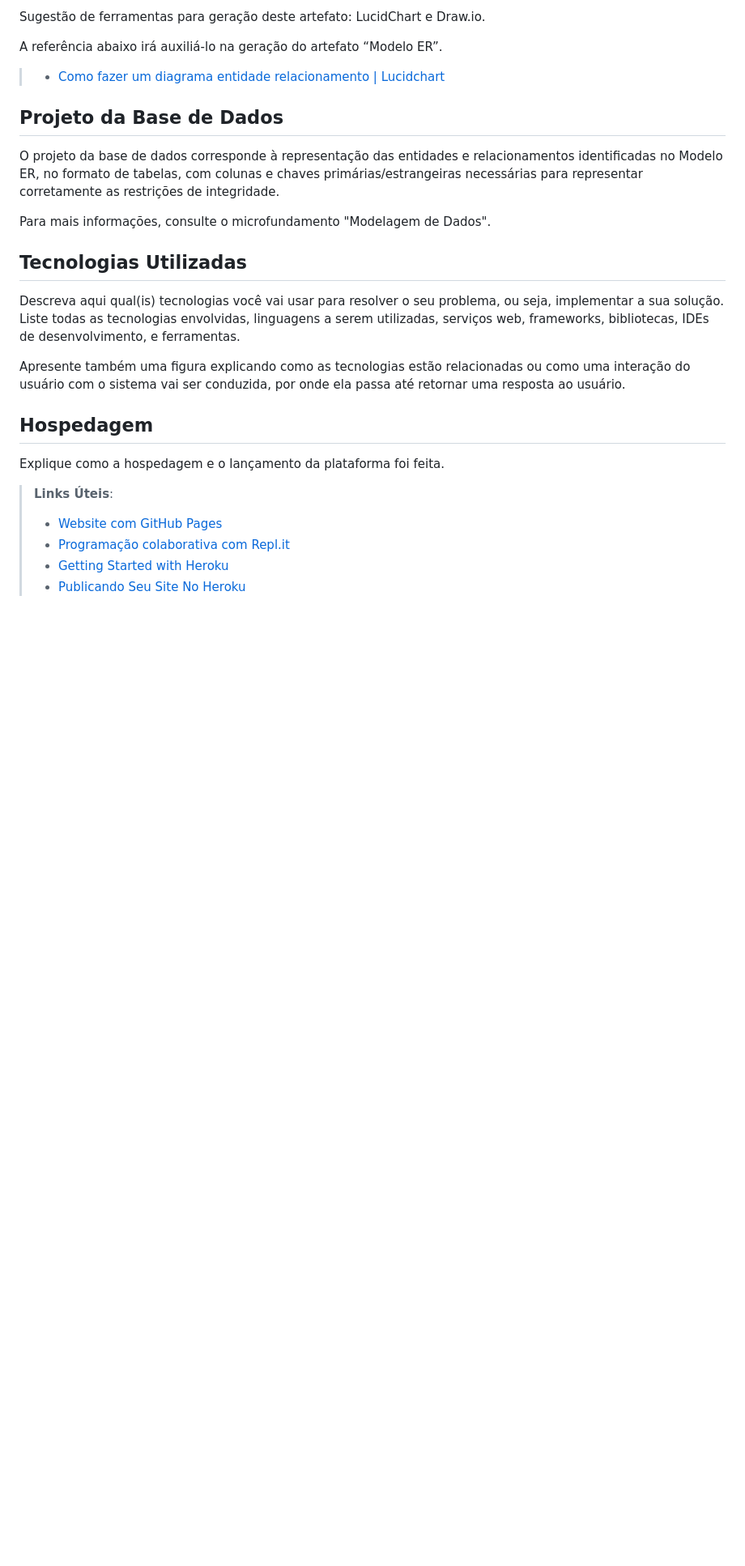
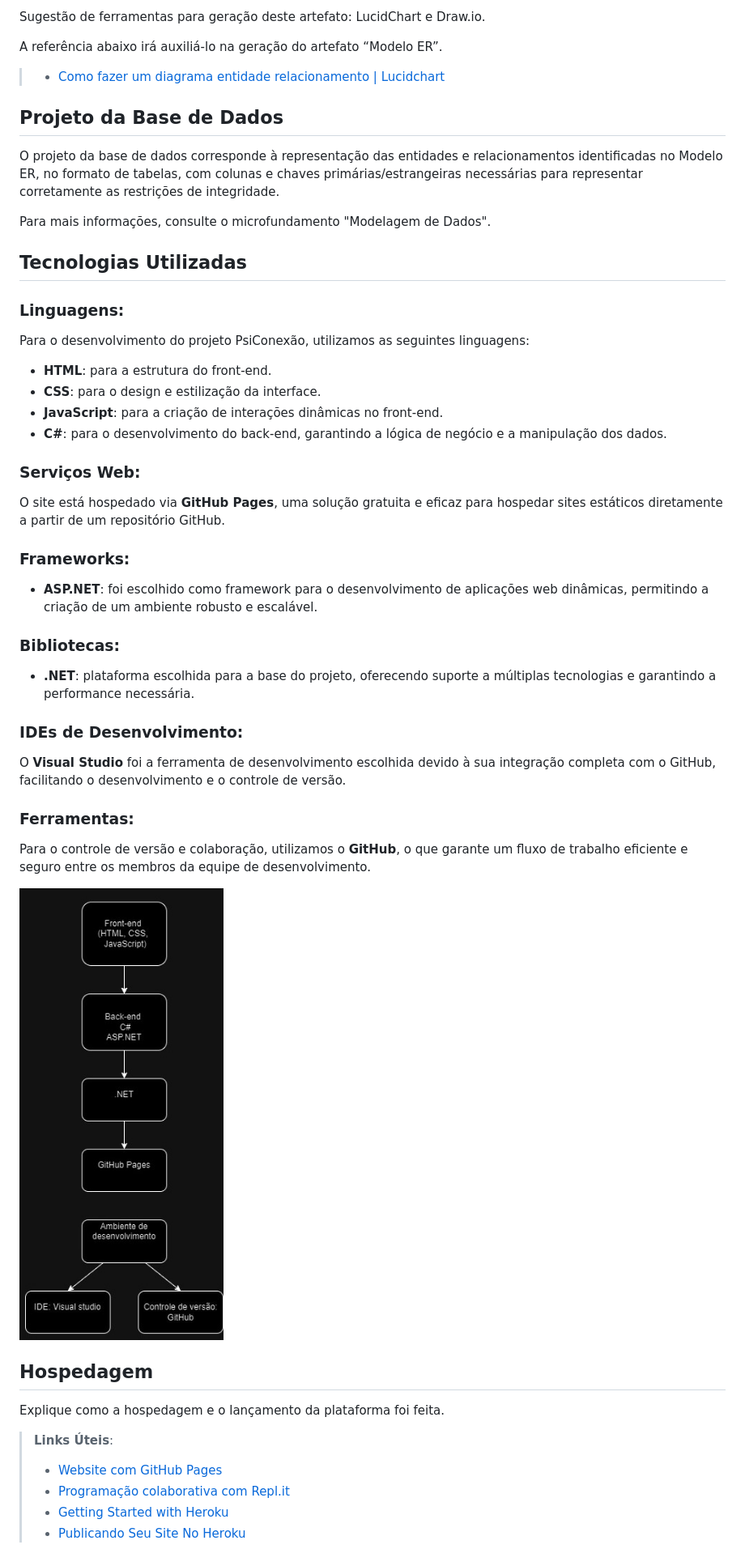
Before and after one commit to emersonjuunior/psiconexao, a Markdown page: docs/05-Arquitetura da Solução.md, the part around the change. Shown: that part at 81% size. Drawn GitHub-style; pictures changed too: docs/img/tecnologias.jpg (added); blank space fills up the shorter version.

Commit message:
tecnologiasUtilizadas

```diff
--- a/docs/05-Arquitetura da Solução.md
+++ b/docs/05-Arquitetura da Solução.md
@@ -30,10 +30,24 @@ O projeto da base de dados corresponde à representação das entidades e relaci
 Para mais informações, consulte o microfundamento "Modelagem de Dados".
 
 ## Tecnologias Utilizadas
+### Linguagens:
+Para o desenvolvimento do projeto PsiConexão, utilizamos as seguintes linguagens:
+- **HTML**: para a estrutura do front-end.
+- **CSS**: para o design e estilização da interface.
+- **JavaScript**: para a criação de interações dinâmicas no front-end.
+- **C#**: para o desenvolvimento do back-end, garantindo a lógica de negócio e a manipulação dos dados.
+### Serviços Web:
+O site está hospedado via **GitHub Pages**, uma solução gratuita e eficaz para hospedar sites estáticos diretamente a partir de um repositório GitHub.
+### Frameworks:
+- **ASP.NET**: foi escolhido como framework para o desenvolvimento de aplicações web dinâmicas, permitindo a criação de um ambiente robusto e escalável.
+### Bibliotecas:
+- **.NET**: plataforma escolhida para a base do projeto, oferecendo suporte a múltiplas tecnologias e garantindo a performance necessária.
+### IDEs de Desenvolvimento:
+O **Visual Studio** foi a ferramenta de desenvolvimento escolhida devido à sua integração completa com o GitHub, facilitando o desenvolvimento e o controle de versão.
+### Ferramentas:
+Para o controle de versão e colaboração, utilizamos o **GitHub**, o que garante um fluxo de trabalho eficiente e seguro entre os membros da equipe de desenvolvimento.
 
-Descreva aqui qual(is) tecnologias você vai usar para resolver o seu problema, ou seja, implementar a sua solução. Liste todas as tecnologias envolvidas, linguagens a serem utilizadas, serviços web, frameworks, bibliotecas, IDEs de desenvolvimento, e ferramentas.
-
-Apresente também uma figura explicando como as tecnologias estão relacionadas ou como uma interação do usuário com o sistema vai ser conduzida, por onde ela passa até retornar uma resposta ao usuário.
+<img src="../docs/img/tecnologias.jpg" alt="tecnologias"/>
 
 ## Hospedagem
 
```
